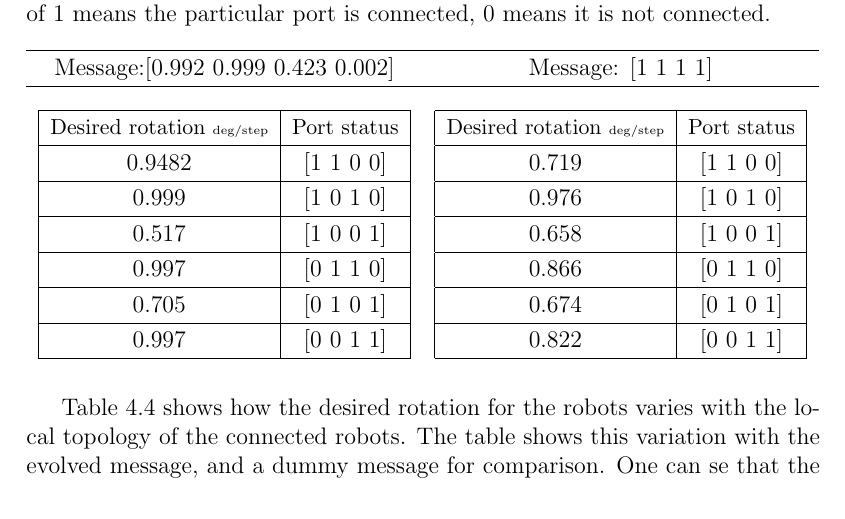
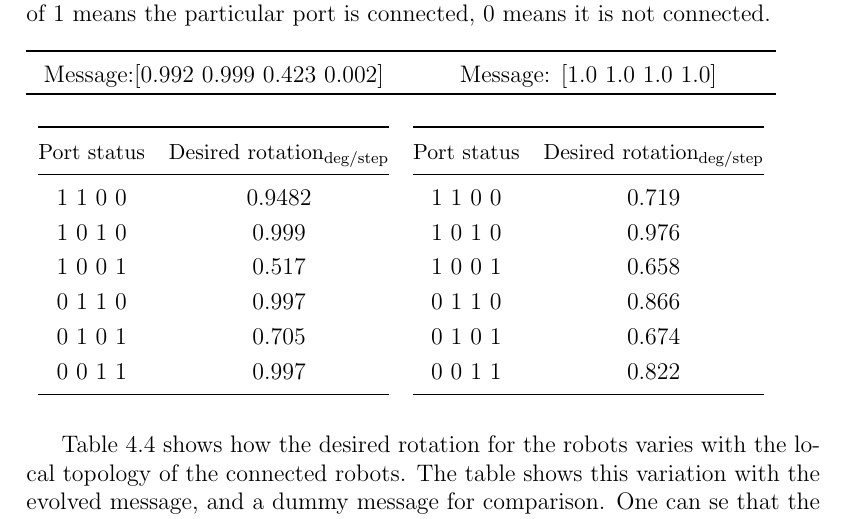
Before and after one commit to christjt/ntnu-project-2016, a LaTeX thesis (project-report/main.tex, which reads project-report/chapters/results-and-discussion.tex): part of page 79 of 97, cut so that both start at the same text. Compiled offline with pdfLaTeX.

Commit message:
fix borked table

```diff
--- a/project-report/chapters/results-and-discussion.tex
+++ b/project-report/chapters/results-and-discussion.tex
@@ -391,35 +391,38 @@ The port connection status contains the connection status of each port the robot
 \begin{table}[H]
 
 	\begin{tabular}{c c}
-			\hline
-			Message:[0.992 0.999 0.423 0.002] & Message: [1 1 1 1] \\
-				\hline
-		\begin{tabular}[t]{|c|c|}
+		\toprule
+		Message:[0.992 0.999 0.423 0.002] & Message: [1.0 1.0 1.0 1.0] \\
+		\toprule
+		\begin{tabular}[t]{ @{} c c @{}}
+			\toprule
+			\small{Port status} & \small{Desired rotation}\textsubscript{deg/step} \\
+			\midrule
+			1 1 0 0  &	0.9482  \\
+			1 0 1 0 & 0.999  \\
+			1 0 0 1 & 0.517  \\
+			0 1 1 0 & 0.997  \\
+			0 1 0 1 & 0.705  \\
+			0 0 1 1 & 0.997  \\
+			\bottomrule
+		\end{tabular}
+		&
+		\begin{tabular}[t]{@{} c c @{}}
 
-			\hline \small{Desired rotation} \tiny{deg/step} & \small{Port status} \\
-			\hline 0.9482 & [1 1 0 0] \\
-			\hline 0.999 & [1 0 1 0] \\
-			\hline 0.517 & [1 0 0 1] \\
-			\hline 0.997 & [0 1 1 0] \\
-			\hline 0.705 & [0 1 0 1] \\
-			\hline 0.997 & [0 0 1 1] \\
-			\hline
-		\end{tabular}
-			&
-		\begin{tabular}[t]{|c|c|}
-
-			\hline \small{Desired rotation} \tiny{deg/step} & \small{Port status} \\
-			\hline 0.719 & [1 1 0 0] \\
-			\hline 0.976 & [1 0 1 0] \\
-			\hline 0.658 & [1 0 0 1] \\
-			\hline 0.866 & [0 1 1 0] \\
-			\hline 0.674 & [0 1 0 1] \\
-			\hline 0.822 & [0 0 1 1] \\
-			\hline
+			\toprule
+			\small{Port status} & \small{Desired rotation}\textsubscript{deg/step} \\
+			\midrule
+			1 1 0 0 & 0.719  \\
+			1 0 1 0 & 0.976  \\
+			1 0 0 1 & 0.658  \\
+			0 1 1 0 & 0.866  \\
+			0 1 0 1 & 0.674  \\
+			0 0 1 1 & 0.822  \\
+			\bottomrule
 		\end{tabular}
 	\end{tabular}
-		\caption{The resulting desired rotations for different port combinations with the evolved message and a test message for comparison. A port status value of 1 means the particular port is connected, 0 means it is not connected.}
-		\label{tab:port-desired-rotation}
+	\caption{The resulting desired rotations for different port combinations with the evolved message and a test message for comparison. A port status value of 1 means the particular port is connected, 0 means it is not connected.}
+	\label{tab:port-desired-rotation}
 \end{table}
 
 Table \ref{tab:port-desired-rotation} shows how the desired rotation for the robots varies with the local topology of the connected robots.
```
